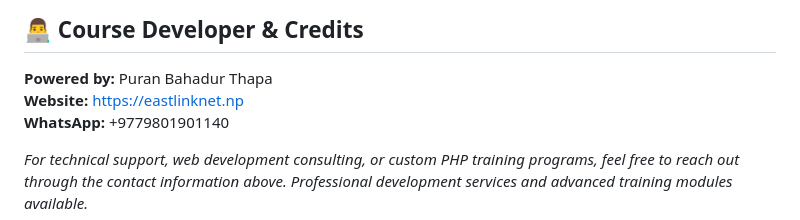
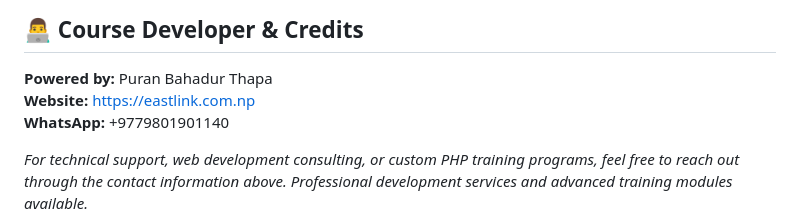
Before and after one commit to puranbthapa/HTML, a Markdown page: README.md, the part around the change. Rendered like a GitHub page.

Commit message:
Update README for HTML course details

```diff
--- a/README.md
+++ b/README.md
@@ -118,7 +118,7 @@ By completing this course, students will:
 ## 👨‍💻 Course Developer & Credits
 
 **Powered by:** Puran Bahadur Thapa
-**Website:** https://eastlinknet.np
+**Website:** https://eastlink.com.np
 **WhatsApp:** +9779801901140
 
 *For technical support, web development consulting, or custom PHP training programs, feel free to reach out through the contact information above. Professional development services and advanced training modules available.*
```
